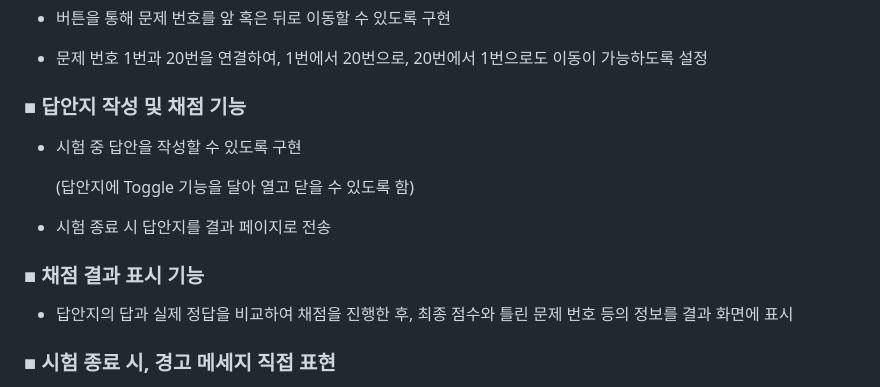
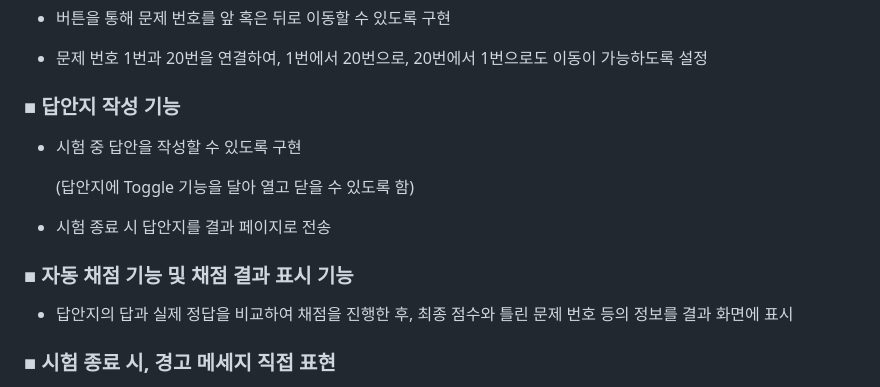
Before and after one commit to SangYoonLee1231/room-escape-test, a Markdown page: README.md, the part around the change. Rendered like a GitHub page.

Commit message:
기능 소개 내용 일부 수정

```diff
--- a/README.md
+++ b/README.md
@@ -87,7 +87,7 @@
 
 - 문제 번호 1번과 20번을 연결하여, 1번에서 20번으로, 20번에서 1번으로도 이동이 가능하도록 설정
 
-### ■ 답안지 작성 및 채점 기능
+### ■ 답안지 작성 기능
 
 - 시험 중 답안을 작성할 수 있도록 구현
 
@@ -95,7 +95,7 @@
 
 - 시험 종료 시 답안지를 결과 페이지로 전송
 
-### ■ 채점 결과 표시 기능
+### ■ 자동 채점 기능 및 채점 결과 표시 기능
 
 - 답안지의 답과 실제 정답을 비교하여 채점을 진행한 후, 최종 점수와 틀린 문제 번호 등의 정보를 결과 화면에 표시
 
```
